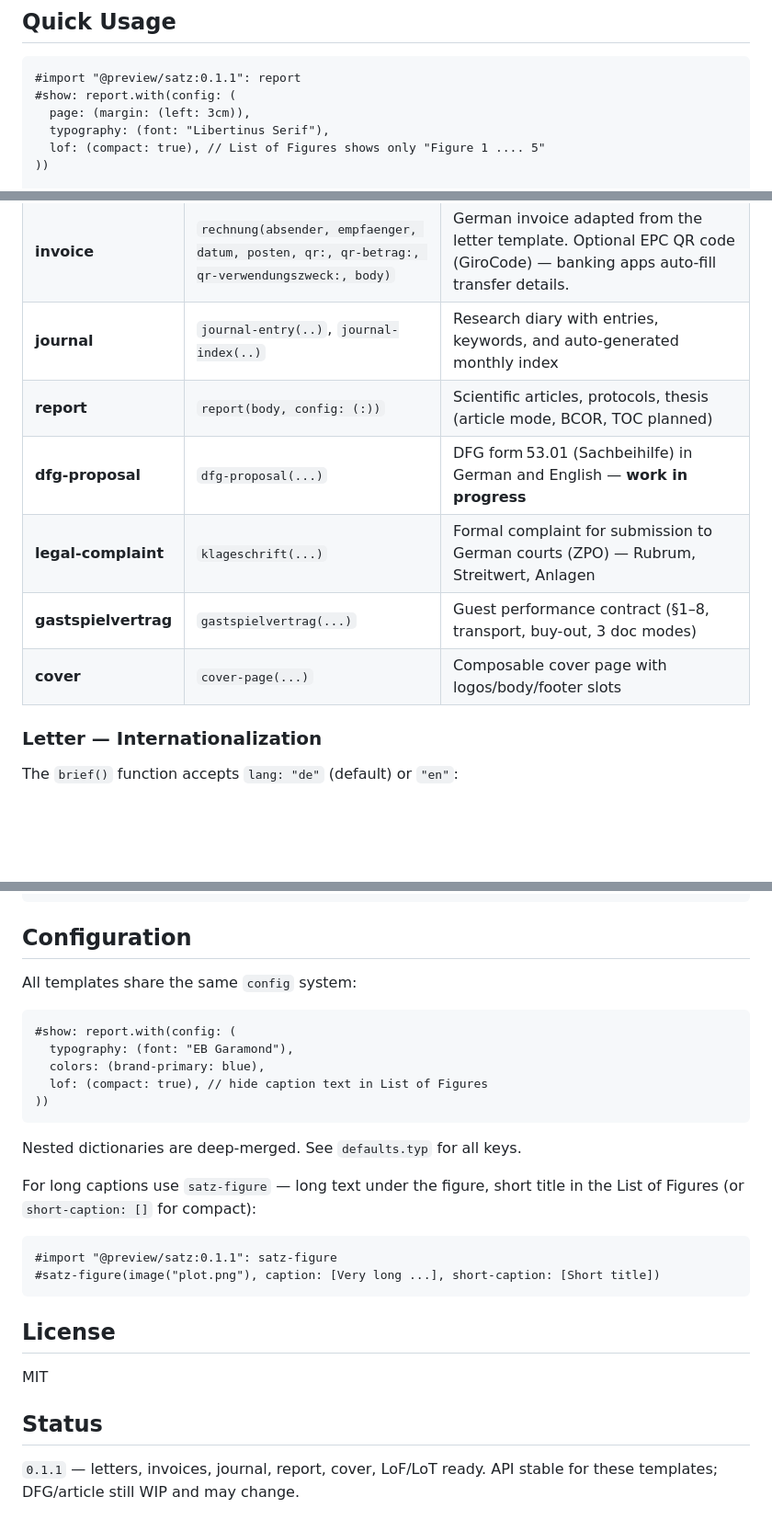
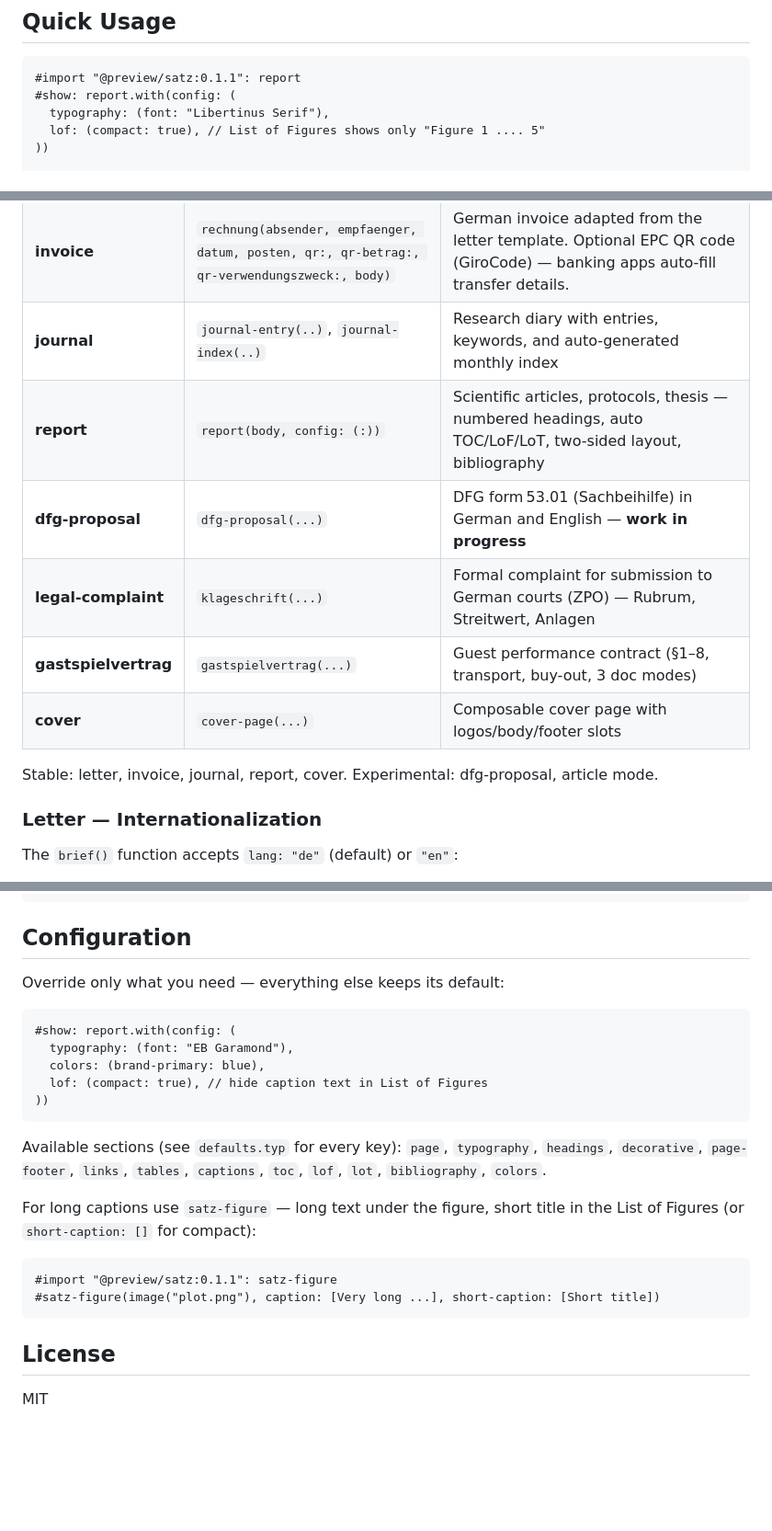
Before and after one commit to kylekahraman/satz, a Markdown page: README.md, 3 parts joined by grey strips. Shown at 92% size. Rendered like a GitHub page; blank space fills up the shorter version.

Commit message:
docs: rewrite README - fix stale TOC-planned, compact config, drop status

````diff
--- a/README.md
+++ b/README.md
@@ -9,7 +9,6 @@ Inspired by KOMA-Script, **satz** provides a unified configuration system (`defa
 ```typst
 #import "@preview/satz:0.1.1": report
 #show: report.with(config: (
-  page: (margin: (left: 3cm)),
   typography: (font: "Libertinus Serif"),
   lof: (compact: true), // List of Figures shows only "Figure 1 .... 5"
 ))
@@ -36,11 +35,13 @@ Inspired by KOMA-Script, **satz** provides a unified configuration system (`defa
 | **letter** | `brief(absender, empfaenger, datum, betreff, lang:, body)` | DIN 5008 conform letter with fold/punch marks. Supports `lang: "de"` / `"en"` for localized labels. Structured recipient fields: `name`, `zusatz`, `strasse`, `plz_ort`, `land`. |
 | **invoice** | `rechnung(absender, empfaenger, datum, posten, qr:, qr-betrag:, qr-verwendungszweck:, body)` | German invoice adapted from the letter template. Optional EPC QR code (GiroCode) — banking apps auto-fill transfer details. |
 | **journal** | `journal-entry(..)`, `journal-index(..)` | Research diary with entries, keywords, and auto-generated monthly index |
-| **report** | `report(body, config: (:))` | Scientific articles, protocols, thesis (article mode, BCOR, TOC planned) |
+| **report** | `report(body, config: (:))` | Scientific articles, protocols, thesis — numbered headings, auto TOC/LoF/LoT, two-sided layout, bibliography |
 | **dfg-proposal** | `dfg-proposal(...)` | DFG form 53.01 (Sachbeihilfe) in German and English — **work in progress** |
 | **legal-complaint** | `klageschrift(...)` | Formal complaint for submission to German courts (ZPO) — Rubrum, Streitwert, Anlagen |
 | **gastspielvertrag** | `gastspielvertrag(...)` | Guest performance contract (§1–8, transport, buy-out, 3 doc modes) |
 | **cover** | `cover-page(...)` | Composable cover page with logos/body/footer slots |
+
+Stable: letter, invoice, journal, report, cover. Experimental: dfg-proposal, article mode.
 
 ### Letter — Internationalization
 
@@ -74,7 +75,7 @@ gastspielvertrag/    ← gastspielvertrag — guest performance contract
 
 ## Configuration
 
-All templates share the same `config` system:
+Override only what you need — everything else keeps its default:
 
 ```typst
 #show: report.with(config: (
@@ -84,7 +85,7 @@ All templates share the same `config` system:
 ))
 ```
 
-Nested dictionaries are deep-merged. See `defaults.typ` for all keys.
+Available sections (see `defaults.typ` for every key): `page`, `typography`, `headings`, `decorative`, `page-footer`, `links`, `tables`, `captions`, `toc`, `lof`, `lot`, `bibliography`, `colors`.
 
 For long captions use `satz-figure` — long text under the figure, short title in the List of Figures (or `short-caption: []` for compact):
 
@@ -96,7 +97,3 @@ For long captions use `satz-figure` — long text under the figure, short title
 ## License
 
 MIT
-
-## Status
-
-`0.1.1` — letters, invoices, journal, report, cover, LoF/LoT ready. API stable for these templates; DFG/article still WIP and may change.
````
